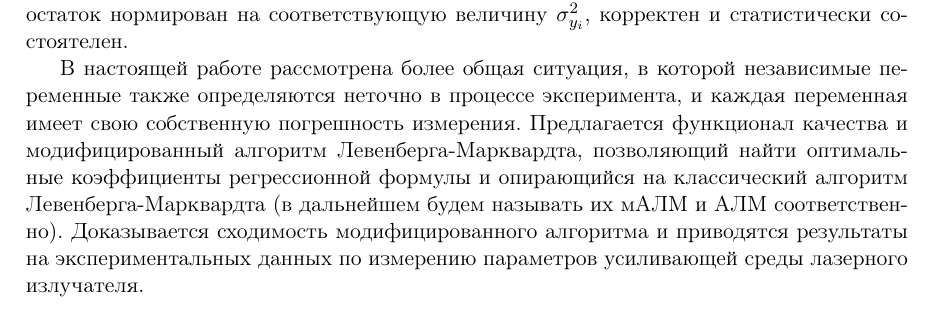
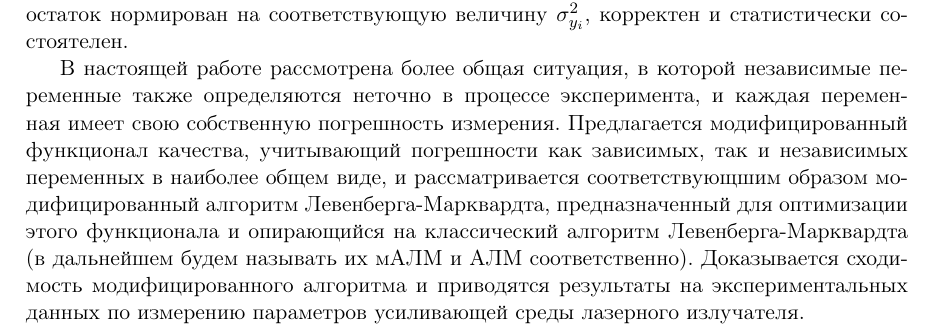
Before and after one commit to 0xd34df00d/RefractOptics, a LaTeX document (doc/Rudoy2014LevMar.tex): part of page 1 of 9, cut so that both start at the same text. Compiled offline with pdfLaTeX.

Commit message:
[2014LevMar] Better work description in intro.

```diff
--- a/doc/Rudoy2014LevMar.tex
+++ b/doc/Rudoy2014LevMar.tex
@@ -86,11 +86,12 @@ $\sigma_{y_i}^2$, корректен и статистически состоя
 
 В настоящей работе рассмотрена более общая ситуация, в которой независимые
 переменные также определяются неточно в процессе эксперимента, и каждая переменная
-имеет свою собственную
-погрешность измерения. Предлагается функционал качества и модифицированный алгоритм
-Левенберга-Марквардта, позволяющий найти оптимальные коэффициенты регрессионной
-формулы и опирающийся на классический алгоритм
-Левенберга-Марквардта (в дальнейшем будем называть их мАЛМ и АЛМ соответственно).
+имеет свою собственную погрешность измерения. Предлагается модифицированный
+функционал качества, учитывающий погрешности как зависимых, так и независимых
+переменных в наиболее общем виде, и рассматривается соответствующшим образом
+модифицированный алгоритм Левенберга-Марквардта, предназначенный для оптимизации
+этого функционала и опирающийся на классический алгоритм Левенберга-Марквардта
+(в дальнейшем будем называть их мАЛМ и АЛМ соответственно).
 Доказывается сходимость модифицированного алгоритма и приводятся
 результаты на экспериментальных данных по измерению параметров усиливающей
 среды лазерного излучателя.
```
Also changed, not shown: doc/Rudoy2014LevMar.pdf.
